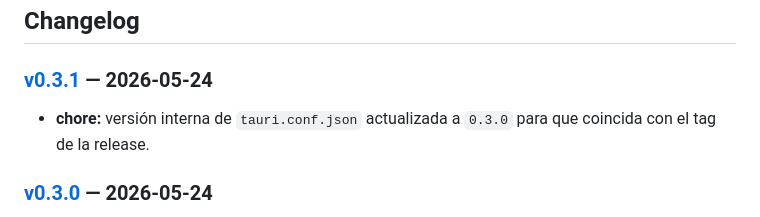
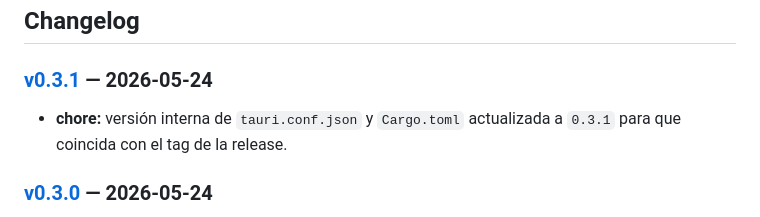
Before and after one commit to yeagob556/esticc, a Markdown page: README.md, the part around the change. Drawn GitHub-style.

Commit message:
docs: mencionar Cargo.toml en la entrada v0.3.1 del changelog
Co-Authored-By: Claude Sonnet 4.6 <noreply@anthropic.com>

```diff
--- a/README.md
+++ b/README.md
@@ -281,7 +281,7 @@ La lista se limita a las **100 entradas más recientes** (política FIFO). Para
 ## Changelog
 
 ### [v0.3.1](https://github.com/yeagob556/esticc/releases/tag/v0.3.1) — 2026-05-24
-- **chore:** versión interna de `tauri.conf.json` actualizada a `0.3.0` para que coincida con el tag de la release.
+- **chore:** versión interna de `tauri.conf.json` y `Cargo.toml` actualizada a `0.3.1` para que coincida con el tag de la release.
 
 ### [v0.3.0](https://github.com/yeagob556/esticc/releases/tag/v0.3.0) — 2026-05-24
 - **fix:** suprimida la ventana de consola (terminal negra) que aparecía al iniciar ESTICC. El sidecar `backend.exe` ahora se lanza con el flag `CREATE_NO_WINDOW` de la API Win32.
```
